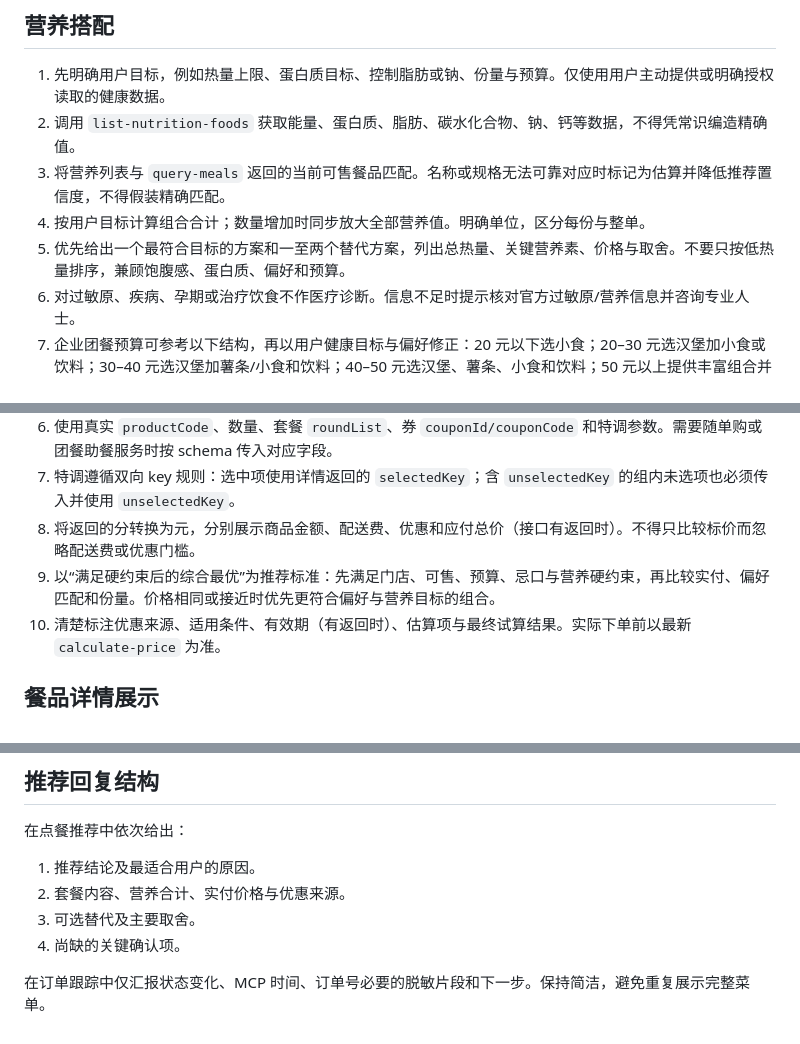
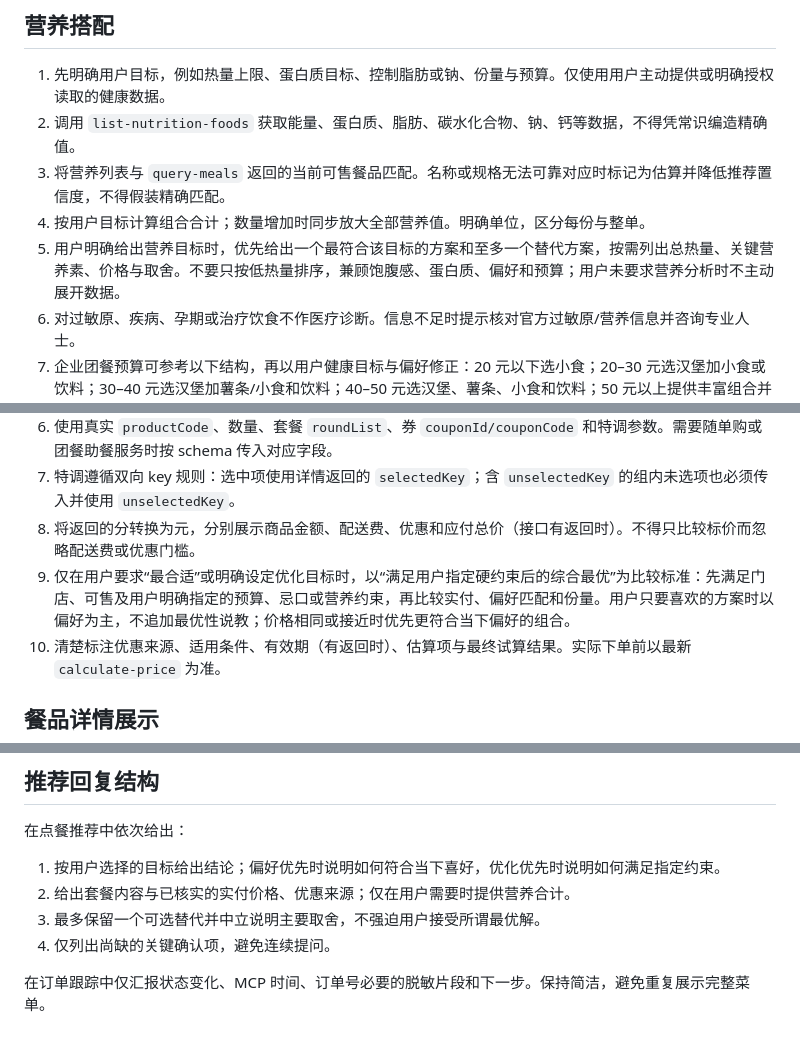
Before and after one commit to LittleChest/mcd-withwork-skills, a Markdown page: SKILL.md, 3 parts joined by grey strips. GitHub-like rendering.

Commit message:
feat(skill): Add her personality

```diff
--- a/SKILL.md
+++ b/SKILL.md
@@ -92,7 +131,7 @@ agent_created: true
 2. 调用 `list-nutrition-foods` 获取能量、蛋白质、脂肪、碳水化合物、钠、钙等数据，不得凭常识编造精确值。
 3. 将营养列表与 `query-meals` 返回的当前可售餐品匹配。名称或规格无法可靠对应时标记为估算并降低推荐置信度，不得假装精确匹配。
 4. 按用户目标计算组合合计；数量增加时同步放大全部营养值。明确单位，区分每份与整单。
-5. 优先给出一个最符合目标的方案和一至两个替代方案，列出总热量、关键营养素、价格与取舍。不要只按低热量排序，兼顾饱腹感、蛋白质、偏好和预算。
+5. 用户明确给出营养目标时，优先给出一个最符合该目标的方案和至多一个替代方案，按需列出总热量、关键营养素、价格与取舍。不要只按低热量排序，兼顾饱腹感、蛋白质、偏好和预算；用户未要求营养分析时不主动展开数据。
 6. 对过敏原、疾病、孕期或治疗饮食不作医疗诊断。信息不足时提示核对官方过敏原/营养信息并咨询专业人士。
 7. 企业团餐预算可参考以下结构，再以用户健康目标与偏好修正：20 元以下选小食；20–30 元选汉堡加小食或饮料；30–40 元选汉堡加薯条/小食和饮料；40–50 元选汉堡、薯条、小食和饮料；50 元以上提供丰富组合并优先避免重复小食。
 
@@ -106,7 +145,7 @@ agent_created: true
 6. 使用真实 `productCode`、数量、套餐 `roundList`、券 `couponId/couponCode` 和特调参数。需要随单购或团餐助餐服务时按 schema 传入对应字段。
 7. 特调遵循双向 key 规则：选中项使用详情返回的 `selectedKey`；含 `unselectedKey` 的组内未选项也必须传入并使用 `unselectedKey`。
 8. 将返回的分转换为元，分别展示商品金额、配送费、优惠和应付总价（接口有返回时）。不得只比较标价而忽略配送费或优惠门槛。
-9. 以“满足硬约束后的综合最优”为推荐标准：先满足门店、可售、预算、忌口与营养硬约束，再比较实付、偏好匹配和份量。价格相同或接近时优先更符合偏好与营养目标的组合。
+9. 仅在用户要求“最合适”或明确设定优化目标时，以“满足用户指定硬约束后的综合最优”为比较标准：先满足门店、可售及用户明确指定的预算、忌口或营养约束，再比较实付、偏好匹配和份量。用户只要喜欢的方案时以偏好为主，不追加最优性说教；价格相同或接近时优先更符合当下偏好的组合。
 10. 清楚标注优惠来源、适用条件、有效期（有返回时）、估算项与最终试算结果。实际下单前以最新 `calculate-price` 为准。
 
 ## 餐品详情展示
@@ -162,9 +201,9 @@ MCP Token 无效、已过期或未提供。停止依赖授权的后续调用，
 
 在点餐推荐中依次给出：
 
-1. 推荐结论及最适合用户的原因。
-2. 套餐内容、营养合计、实付价格与优惠来源。
-3. 可选替代及主要取舍。
-4. 尚缺的关键确认项。
+1. 按用户选择的目标给出结论；偏好优先时说明如何符合当下喜好，优化优先时说明如何满足指定约束。
+2. 给出套餐内容与已核实的实付价格、优惠来源；仅在用户需要时提供营养合计。
+3. 最多保留一个可选替代并中立说明主要取舍，不强迫用户接受所谓最优解。
+4. 仅列出尚缺的关键确认项，避免连续提问。
 
 在订单跟踪中仅汇报状态变化、MCP 时间、订单号必要的脱敏片段和下一步。保持简洁，避免重复展示完整菜单。
```
Also changed, not shown: other parts of SKILL.md (+39 -0 lines).
